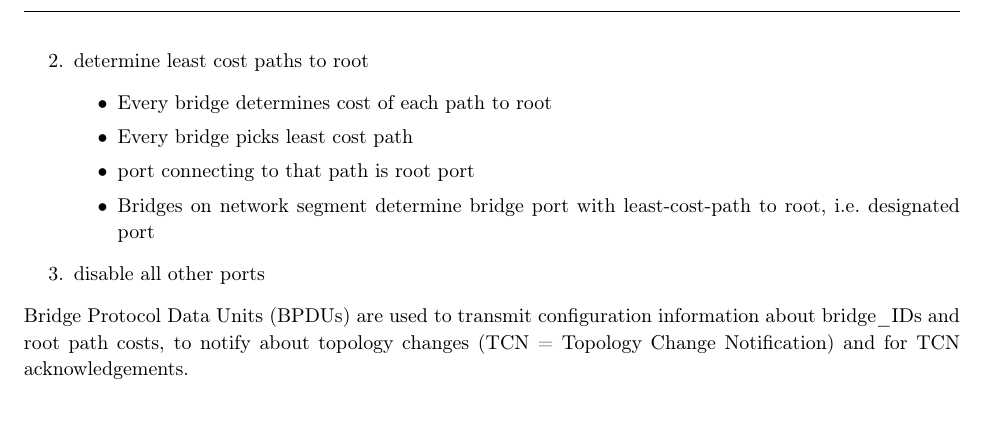
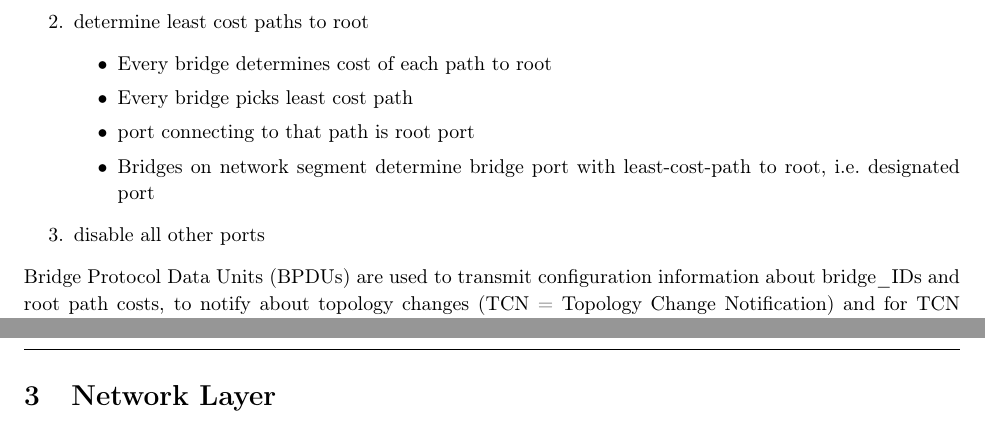
Before and after one commit to AnonymFx/acn_summary, a LaTeX document (report.tex, which reads content/network_layer.tex): part of page 7 of 7 before the commit and two parts of pages 7 and 8 of 8 after it, the two joined at a grey line, cut so that both start at the same text. Compiled offline with pdfLaTeX.

Commit message:
added network layer chapter

```diff
--- /dev/null
+++ b/content/network_layer.tex
@@ -0,0 +1,3 @@
+%!TEX root = ../report.tex
+
+\section{Network Layer}
--- a/report.tex
+++ b/report.tex
@@ -129,6 +129,9 @@
 \input{content/link_layer}
 \newpage
 
+\input{content/network_layer}
+\newpage
+
 % Needs to be enabled when there are any references.
 % \clearpage
 % \addcontentsline{toc}{section}{\refname}
```
